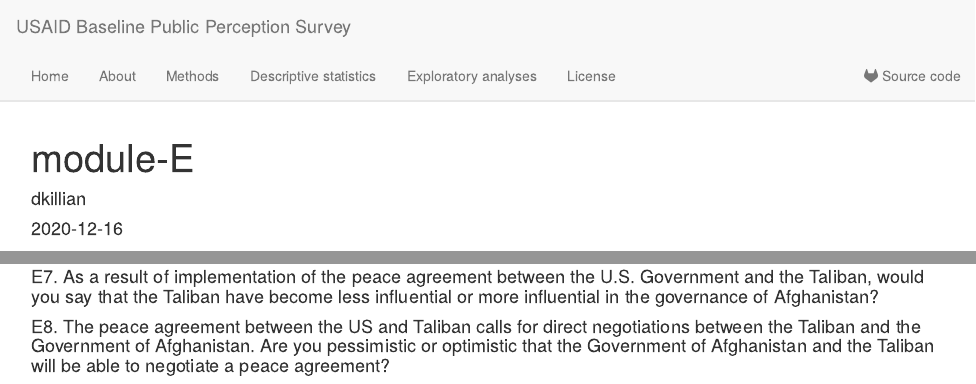
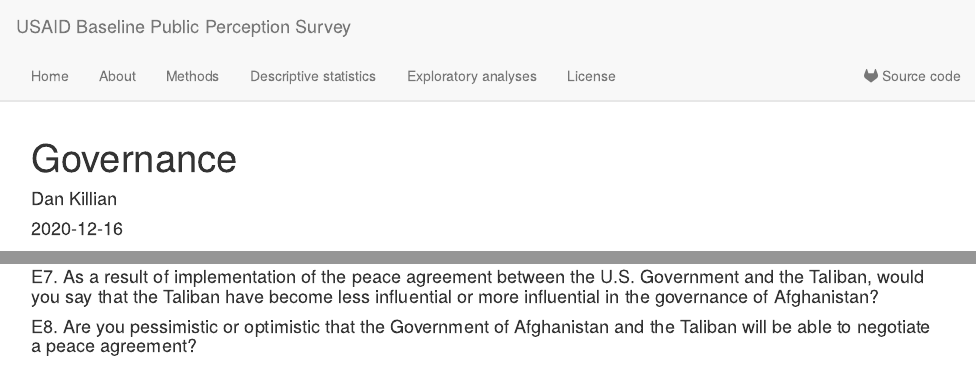
Before and after one commit to dkillian/bpps, an R Markdown document (analysis/module-E.Rmd): the page in a window 1100 px wide, from its top, and a second part further down, joined at a grey line. Rendered offline with R 4.5, knitr and Pandoc, with nearby package versions; the code chunks are not run, so their results and figures are left out; drawn as R Markdown's standard HTML page in place of the format the file asks for.

Commit message:
wflow_git_commit(all = T)

````diff
--- a/analysis/_site.yml
+++ b/analysis/_site.yml
@@ -22,6 +22,7 @@
 output:
   workflowr::wflow_html:
     toc: yes
+    toc_depth: 4
     toc_float: yes
     theme: flatly
     highlight: textmate
--- a/analysis/module-E.Rmd
+++ b/analysis/module-E.Rmd
@@ -1,6 +1,6 @@
 ---
-title: "module-E"
-author: "dkillian"
+title: "Governance"
+author: "Dan Killian"
 date: "2020-12-16"
 output: workflowr::wflow_html
 editor_options:
@@ -402,7 +402,7 @@
 ```
 
 
-#### E8. The peace agreement between the US and Taliban calls for direct negotiations between the Taliban and the Government of Afghanistan. Are you pessimistic or optimistic that the Government of Afghanistan and the Taliban will be able to negotiate a peace agreement?
+#### E8. Are you pessimistic or optimistic that the Government of Afghanistan and the Taliban will be able to negotiate a peace agreement?
 
 
 ```{r}
````
Also changed, not shown: analysis/module-E.Rmd (2 more changed lines), 1 other file.
